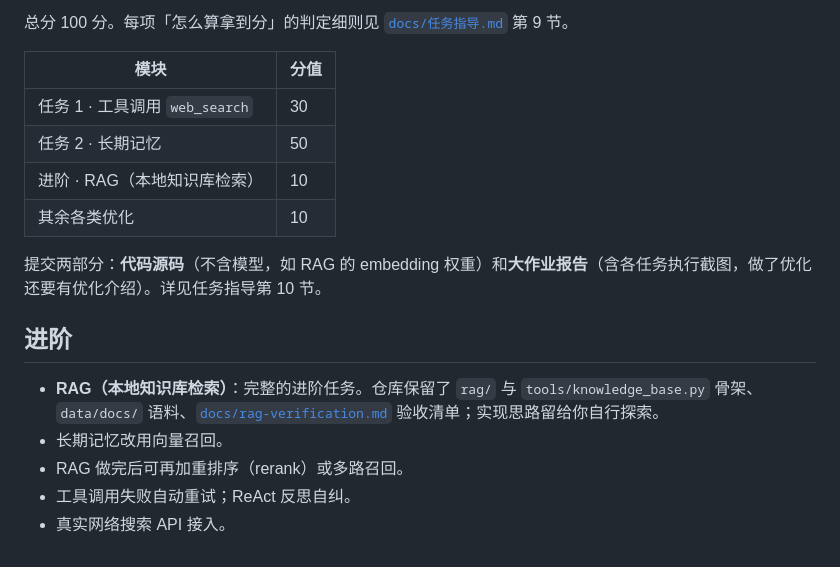
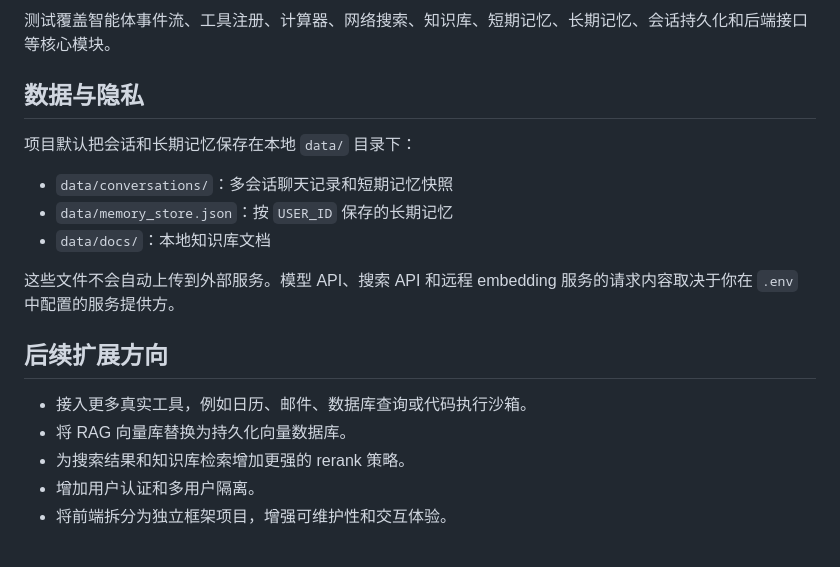
Before and after one commit to geminiGary/multipleTools-Agent, a Markdown page: README.md, the part around one of its changes. Rendered like a GitHub page.

```diff
--- a/README.md
+++ b/README.md
@@ -81,19 +152,20 @@ uvicorn server:app --reload
 
-总分 100 分。每项「怎么算拿到分」的判定细则见 [`docs/任务指导.md`](docs/任务指导.md) 第 9 节。
+测试覆盖智能体事件流、工具注册、计算器、网络搜索、知识库、短期记忆、长期记忆、会话持久化和后端接口等核心模块。
 
-| 模块 | 分值 |
-|---|---|
-| 任务 1 · 工具调用 `web_search` | 30 |
-| 任务 2 · 长期记忆 | 50 |
-| 进阶 · RAG（本地知识库检索） | 10 |
-| 其余各类优化 | 10 |
+## 数据与隐私
 
-提交两部分：**代码源码**（不含模型，如 RAG 的 embedding 权重）和**大作业报告**（含各任务执行截图，做了优化还要有优化介绍）。详见任务指导第 10 节。
+项目默认把会话和长期记忆保存在本地 `data/` 目录下：
 
-## 进阶
+- `data/conversations/`：多会话聊天记录和短期记忆快照
+- `data/memory_store.json`：按 `USER_ID` 保存的长期记忆
+- `data/docs/`：本地知识库文档
 
-- **RAG（本地知识库检索）**：完整的进阶任务。仓库保留了 `rag/` 与 `tools/knowledge_base.py` 骨架、`data/docs/` 语料、[`docs/rag-verification.md`](docs/rag-verification.md) 验收清单；实现思路留给你自行探索。
-- 长期记忆改用向量召回。
-- RAG 做完后可再加重排序（rerank）或多路召回。
-- 工具调用失败自动重试；ReAct 反思自纠。
-- 真实网络搜索 API 接入。
+这些文件不会自动上传到外部服务。模型 API、搜索 API 和远程 embedding 服务的请求内容取决于你在 `.env` 中配置的服务提供方。
+
+## 后续扩展方向
+
+- 接入更多真实工具，例如日历、邮件、数据库查询或代码执行沙箱。
+- 将 RAG 向量库替换为持久化向量数据库。
+- 为搜索结果和知识库检索增加更强的 rerank 策略。
+- 增加用户认证和多用户隔离。
+- 将前端拆分为独立框架项目，增强可维护性和交互体验。
```
Also changed, not shown: other parts of README.md (+115 -44 lines).
